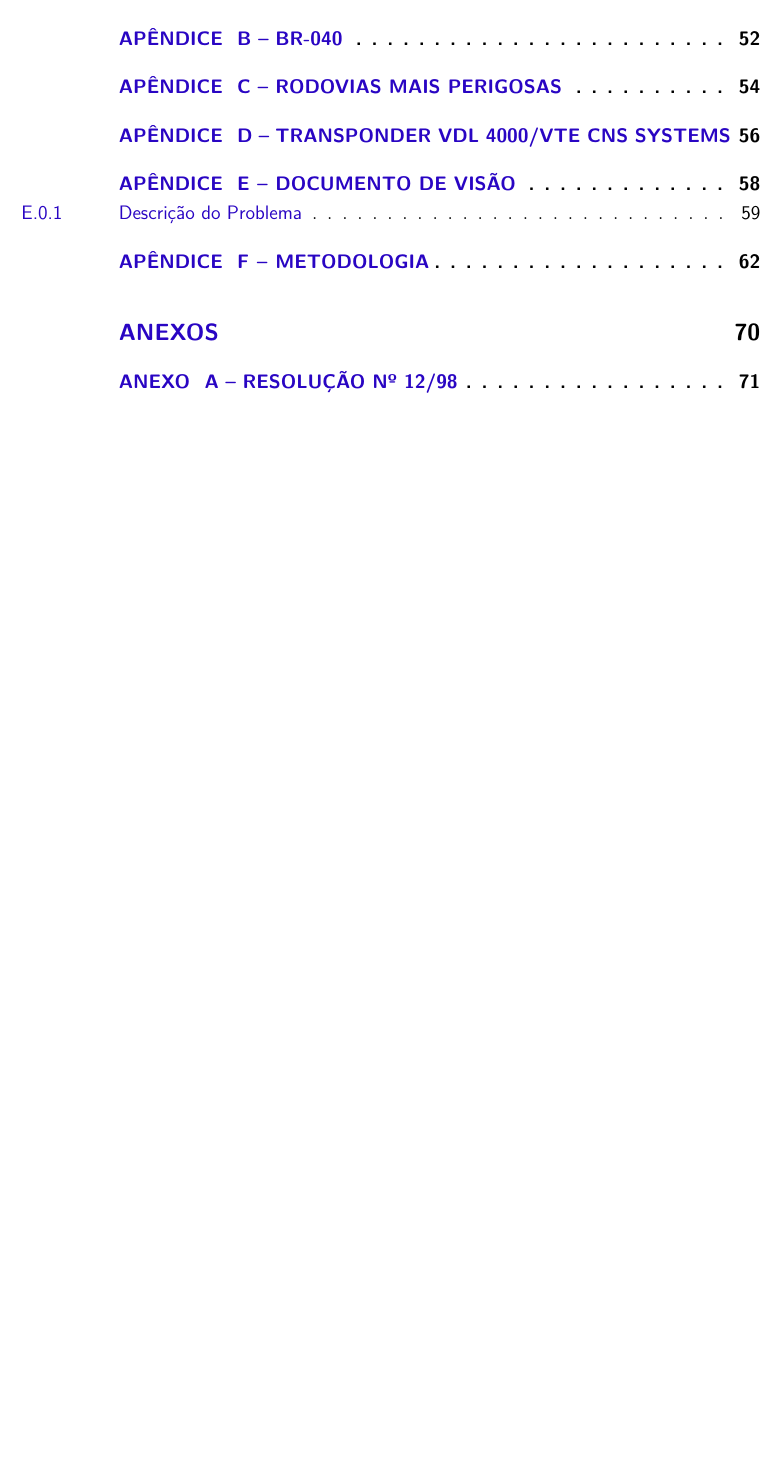
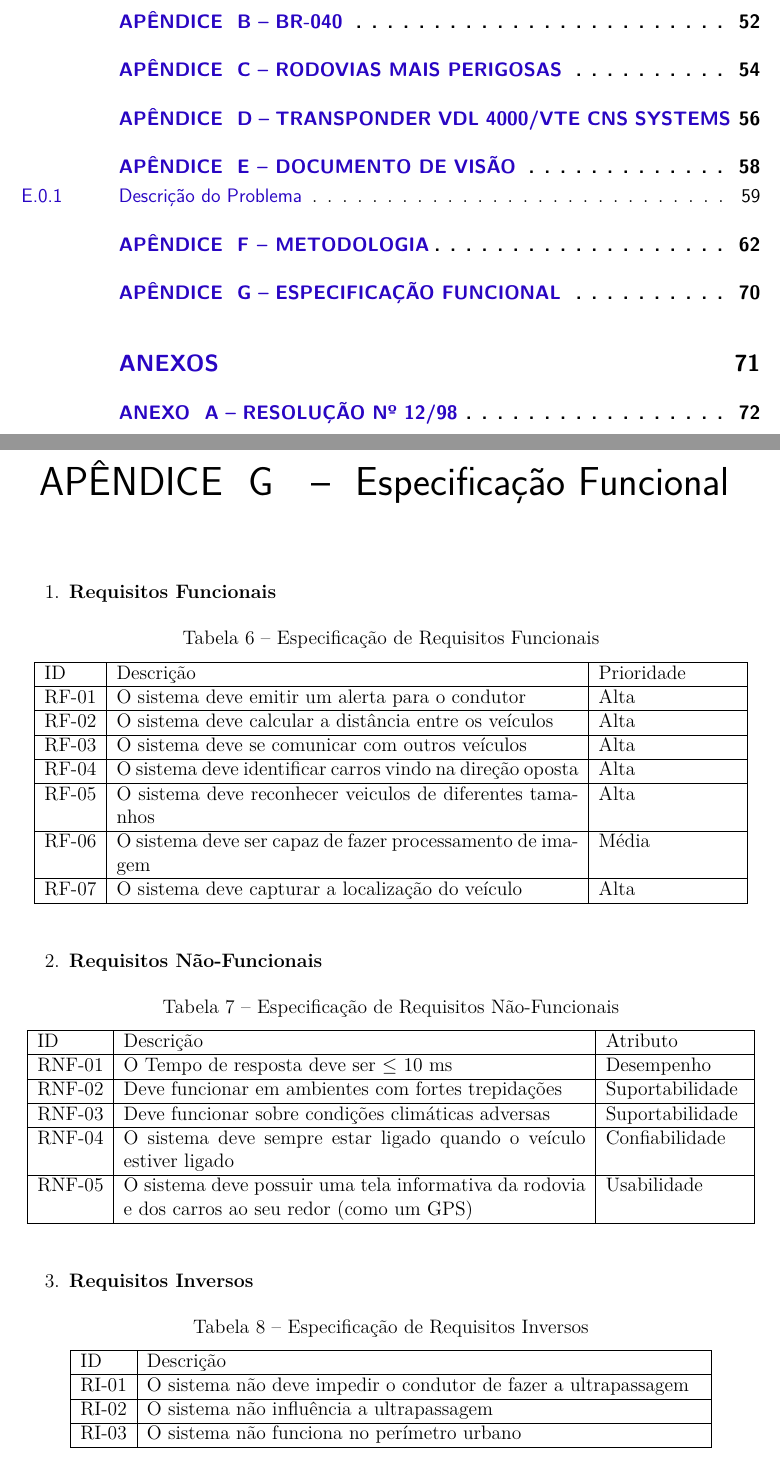
Before and after one commit to wiltonsr/pi1.2015-2, a LaTeX thesis (tcc.tex, which reads editaveis/textual/apendices/especificacao_funcional.tex): part of page 11 of 73 before the commit and two parts of pages 11 and 71 of 74 after it, the two joined at a grey line, cut so that both start at the same text, the shorter picture padded with empty space. Compiled offline with pdfLaTeX.

Commit message:
Adicionando especificacao funcional

```diff
--- /dev/null
+++ b/editaveis/textual/apendices/especificacao_funcional.tex
@@ -0,0 +1,70 @@
+\chapter[Especificação Funcional]{Especificação Funcional}
+
+\begin{enumerate}
+  \item \textbf{Requisitos Funcionais}
+      \begin{table}[h]
+      \centering
+      \caption{Especificação de Requisitos Funcionais}
+      \label{my-label}
+      \begin{tabular}{| l |  p{10cm} | p{3cm} |}
+      \hline
+      ID    & Descrição  & Prioridade \\
+      \hline
+      RF-01 & O sistema deve emitir um alerta para o condutor           & Alta       \\
+      \hline
+      RF-02 & O sistema deve calcular a distância entre os veículos     & Alta       \\
+      \hline
+      RF-03 & O sistema deve se comunicar com outros veículos           & Alta       \\
+      \hline
+      RF-04 & O sistema deve identificar carros vindo na direção oposta & Alta       \\
+      \hline
+      RF-05 & O sistema deve reconhecer veiculos de diferentes tamanhos & Alta       \\
+      \hline
+      RF-06 & O sistema deve ser capaz de fazer processamento de imagem & Média      \\
+      \hline
+      RF-07 & O sistema deve capturar a localização do veículo          & Alta \\
+      \hline
+      \end{tabular}
+      \end{table}
+
+  \item \textbf{Requisitos Não-Funcionais}
+    \begin{table}[h]
+    \centering
+    \caption{Especificação de Requisitos Não-Funcionais}
+    \label{my-label}
+    \begin{tabular}{| l |  p{10cm} | p{3cm} |}
+    \hline
+    ID    & Descrição   & Atributo \\
+    \hline
+    RNF-01 & O Tempo de resposta deve ser $\leq$ 10 ms & Desempenho       \\
+    \hline
+    RNF-02 & Deve funcionar em ambientes com fortes trepidações & Suportabilidade       \\
+    \hline
+    RNF-03 & Deve funcionar sobre condições climáticas adversas & Suportabilidade       \\
+    \hline
+    RNF-04 & O sistema deve sempre estar ligado quando o veículo estiver ligado & Confiabilidade       \\
+    \hline
+    RNF-05 & O sistema deve possuir uma tela informativa da rodovia e dos carros ao seu redor (como um GPS) & Usabilidade       \\
+    \hline
+    \end{tabular}
+    \end{table}
+
+  \item \textbf{Requisitos Inversos}
+    \begin{table}[h]
+    \centering
+    \caption{Especificação de Requisitos Inversos}
+    \label{my-label}
+    \begin{tabular}{| l |  p{12cm} |}
+    \hline
+    ID    & Descrição \\
+    \hline
+    RI-01 & O sistema não deve impedir o condutor de fazer a ultrapassagem \\
+    \hline
+    RI-02 & O sistema não influência a ultrapassagem \\
+    \hline
+    RI-03 & O sistema não funciona no perímetro urbano \\
+    \hline
+    \end{tabular}
+    \end{table}
+
+\end{enumerate}
```
Also changed, not shown: editaveis/apendices.tex (+1 -1 lines).
